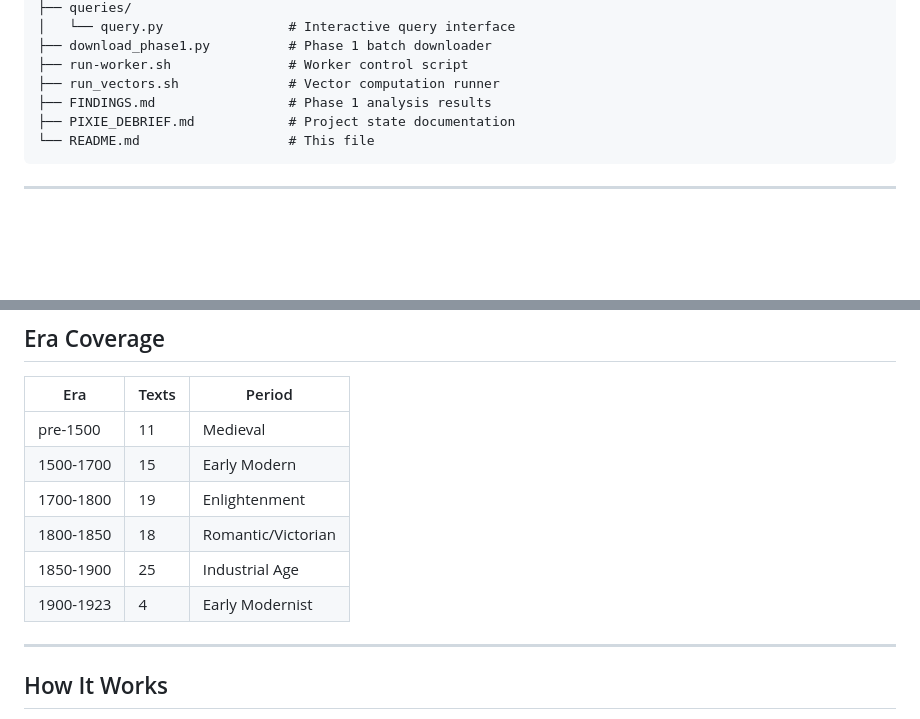
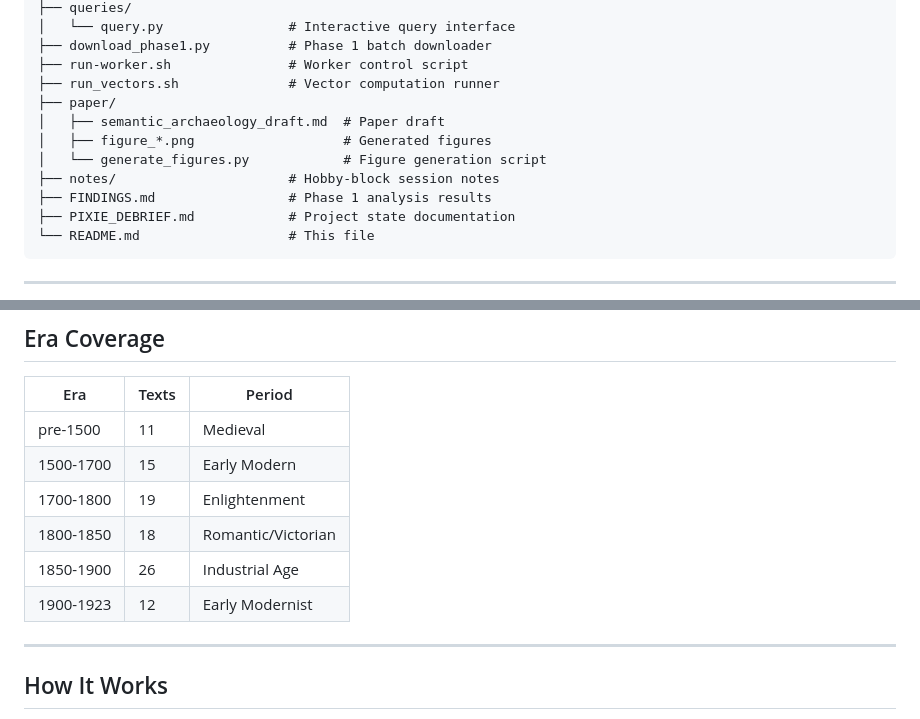
Before and after one commit to mala-strand/mala-archaeology, a Markdown page: README.md, 2 parts joined by grey strips. Drawn GitHub-style; blank space fills up the shorter version.

Commit message:
2026-09-07: generated 4 paper figures, fixed corpus era counts, added figure generation script

```diff
--- a/README.md
+++ b/README.md
@@ -68,6 +68,11 @@ archaeology/
 ├── download_phase1.py          # Phase 1 batch downloader
 ├── run-worker.sh               # Worker control script
 ├── run_vectors.sh              # Vector computation runner
+├── paper/
+│   ├── semantic_archaeology_draft.md  # Paper draft
+│   ├── figure_*.png                   # Generated figures
+│   └── generate_figures.py            # Figure generation script
+├── notes/                      # Hobby-block session notes
 ├── FINDINGS.md                 # Phase 1 analysis results
 ├── PIXIE_DEBRIEF.md            # Project state documentation
 └── README.md                   # This file
@@ -83,8 +88,8 @@ archaeology/
 | 1500-1700 | 15 | Early Modern |
 | 1700-1800 | 19 | Enlightenment |
 | 1800-1850 | 18 | Romantic/Victorian |
-| 1850-1900 | 25 | Industrial Age |
-| 1900-1923 | 4 | Early Modernist |
+| 1850-1900 | 26 | Industrial Age |
+| 1900-1923 | 12 | Early Modernist |
 
 ---
 
```
Also changed, not shown: notes/2026-09-07-hobby-block.md (added, +56 -0 lines), paper/semantic_archaeology_draft.md (+14 -2 lines), paper/figure_0_era_coverage.png (added), paper/figure_1_drift_distribution.png (added), paper/figure_2_temp_vs_jumps.png (added), paper/figure_3_archetype_distribution.png (added), 1 other file.
